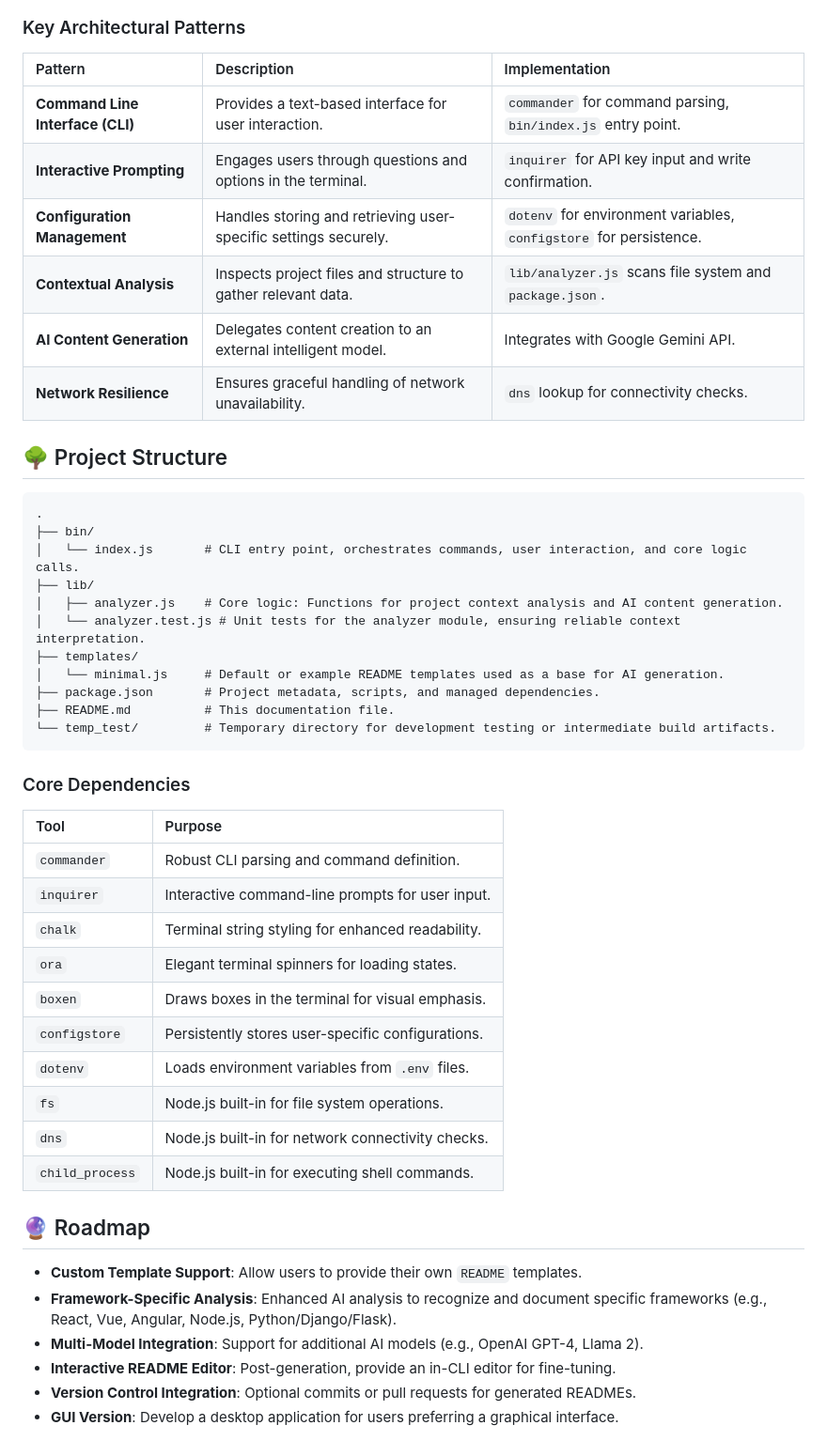
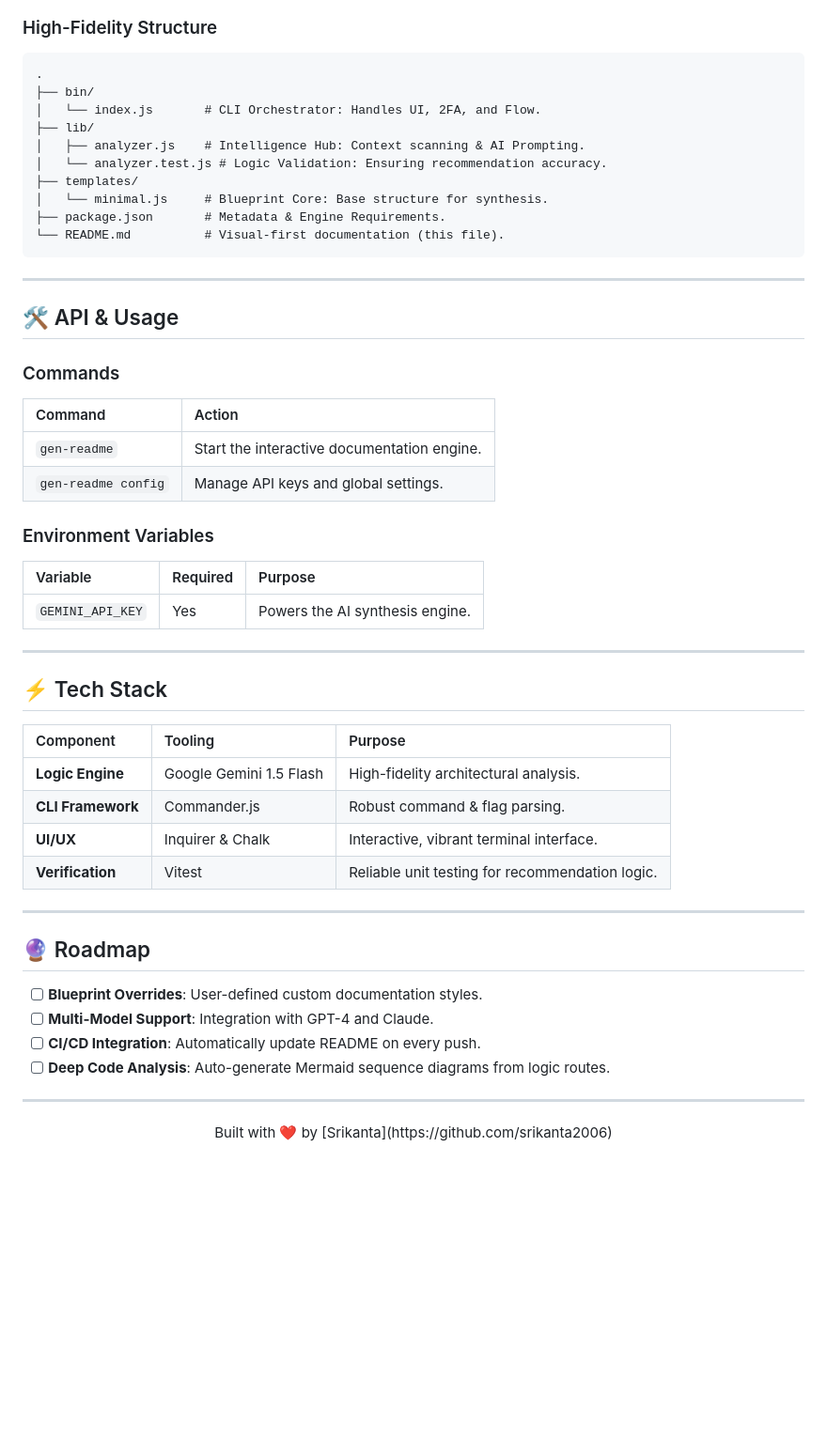
Before and after one commit to srikanta2006/Auto-Read-Me, a Markdown page: README.md, the part around one of its changes. Shown at 94% size. Drawn GitHub-style; blank space fills up the shorter version.

Commit message:
Final readme description

````diff
--- a/README.md
+++ b/README.md
@@ -97,52 +55,56 @@ graph TD
 ```
 
-### Key Architectural Patterns
-
-| Pattern               | Description                                                               | Implementation                                              |
-| :-------------------- | :------------------------------------------------------------------------ | :---------------------------------------------------------- |
-| **Command Line Interface (CLI)** | Provides a text-based interface for user interaction.                     | `commander` for command parsing, `bin/index.js` entry point. |
-| **Interactive Prompting** | Engages users through questions and options in the terminal.              | `inquirer` for API key input and write confirmation.        |
-| **Configuration Management** | Handles storing and retrieving user-specific settings securely.           | `dotenv` for environment variables, `configstore` for persistence. |
-| **Contextual Analysis** | Inspects project files and structure to gather relevant data.             | `lib/analyzer.js` scans file system and `package.json`.   |
-| **AI Content Generation** | Delegates content creation to an external intelligent model.              | Integrates with Google Gemini API.                          |
-| **Network Resilience** | Ensures graceful handling of network unavailability.                      | `dns` lookup for connectivity checks.                       |
-
-## 🌳 Project Structure
-
-```
+### High-Fidelity Structure
+```text
 .
 ├── bin/
-│   └── index.js       # CLI entry point, orchestrates commands, user interaction, and core logic calls.
+│   └── index.js       # CLI Orchestrator: Handles UI, 2FA, and Flow.
 ├── lib/
-│   ├── analyzer.js    # Core logic: Functions for project context analysis and AI content generation.
-│   └── analyzer.test.js # Unit tests for the analyzer module, ensuring reliable context interpretation.
+│   ├── analyzer.js    # Intelligence Hub: Context scanning & AI Prompting.
+│   └── analyzer.test.js # Logic Validation: Ensuring recommendation accuracy.
 ├── templates/
-│   └── minimal.js     # Default or example README templates used as a base for AI generation.
-├── package.json       # Project metadata, scripts, and managed dependencies.
-├── README.md          # This documentation file.
-└── temp_test/         # Temporary directory for development testing or intermediate build artifacts.
+│   └── minimal.js     # Blueprint Core: Base structure for synthesis.
+├── package.json       # Metadata & Engine Requirements.
+└── README.md          # Visual-first documentation (this file).
 ```
 
-### Core Dependencies
+---
 
-| Tool            | Purpose                                            |
-| :-------------- | :------------------------------------------------- |
-| `commander`     | Robust CLI parsing and command definition.         |
-| `inquirer`      | Interactive command-line prompts for user input.   |
-| `chalk`         | Terminal string styling for enhanced readability.  |
-| `ora`           | Elegant terminal spinners for loading states.      |
-| `boxen`         | Draws boxes in the terminal for visual emphasis.   |
-| `configstore`   | Persistently stores user-specific configurations.  |
-| `dotenv`        | Loads environment variables from `.env` files.     |
-| `fs`            | Node.js built-in for file system operations.       |
-| `dns`           | Node.js built-in for network connectivity checks.  |
-| `child_process` | Node.js built-in for executing shell commands.     |
+## 🛠️ API & Usage
+
+### Commands
+| Command | Action |
+| :--- | :--- |
+| `gen-readme` | Start the interactive documentation engine. |
+| `gen-readme config` | Manage API keys and global settings. |
+
+### Environment Variables
+| Variable | Required | Purpose |
+| :--- | :--- | :--- |
+| `GEMINI_API_KEY` | Yes | Powers the AI synthesis engine. |
+
+---
+
+## ⚡ Tech Stack
+
+| Component | Tooling | Purpose |
+| :--- | :--- | :--- |
+| **Logic Engine** | Google Gemini 1.5 Flash | High-fidelity architectural analysis. |
+| **CLI Framework** | Commander.js | Robust command & flag parsing. |
+| **UI/UX** | Inquirer & Chalk | Interactive, vibrant terminal interface. |
+| **Verification** | Vitest | Reliable unit testing for recommendation logic. |
+
+---
 
 ## 🔮 Roadmap
 
-*   **Custom Template Support**: Allow users to provide their own `README` templates.
-*   **Framework-Specific Analysis**: Enhanced AI analysis to recognize and document specific frameworks (e.g., React, Vue, Angular, Node.js, Python/Django/Flask).
-*   **Multi-Model Integration**: Support for additional AI models (e.g., OpenAI GPT-4, Llama 2).
-*   **Interactive README Editor**: Post-generation, provide an in-CLI editor for fine-tuning.
-*   **Version Control Integration**: Optional commits or pull requests for generated READMEs.
-*   **GUI Version**: Develop a desktop application for users preferring a graphical interface.
+- [ ] **Blueprint Overrides**: User-defined custom documentation styles.
+- [ ] **Multi-Model Support**: Integration with GPT-4 and Claude.
+- [ ] **CI/CD Integration**: Automatically update README on every push.
+- [ ] **Deep Code Analysis**: Auto-generate Mermaid sequence diagrams from logic routes.
+
+---
+
+<div align="center">
+Built with ❤️ by [Srikanta](https://github.com/srikanta2006)
+</div>
````
Also changed, not shown: other parts of README.md (+28 -70 lines).
